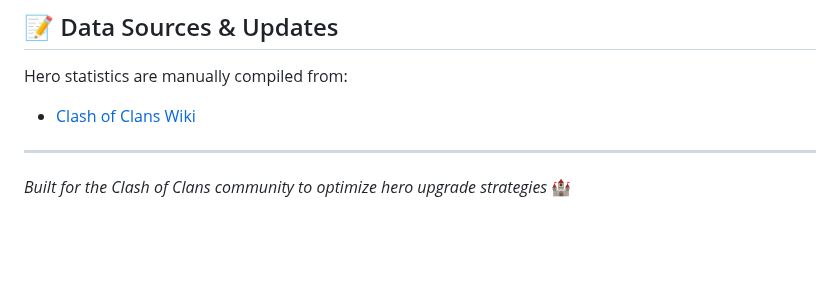
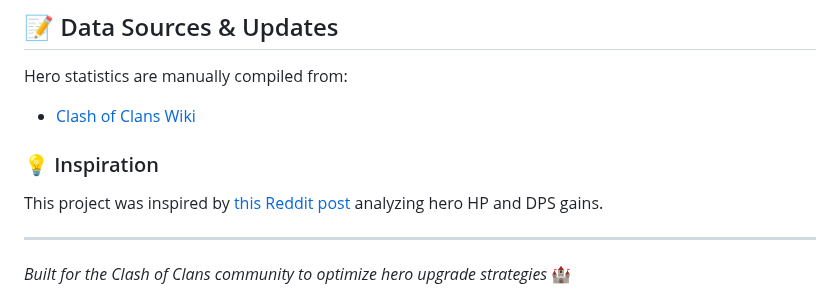
Before and after one commit to jamesjumawan/ClashOfClansHeroStatsVisualizer, a Markdown page: README.md, the part around the change. Rendered like a GitHub page; blank space fills up the shorter version.

Commit message:
Add inspiration section to README.md with reference to Reddit post on hero HP and DPS gains

```diff
--- a/README.md
+++ b/README.md
@@ -71,6 +71,11 @@ Each hero data file contains:
 
 Hero statistics are manually compiled from:
 - [Clash of Clans Wiki](https://clashofclans.fandom.com/wiki/Clash_of_Clans_Wiki)
+
+### 💡 Inspiration
+
+This project was inspired by [this Reddit post](https://www.reddit.com/r/ClashOfClans/comments/1mbdihj/plots_of_the_hp_and_dps_gain_of_the_heroes/) analyzing hero HP and DPS gains.
+
 ---
 
 *Built for the Clash of Clans community to optimize hero upgrade strategies* 🏰
```
